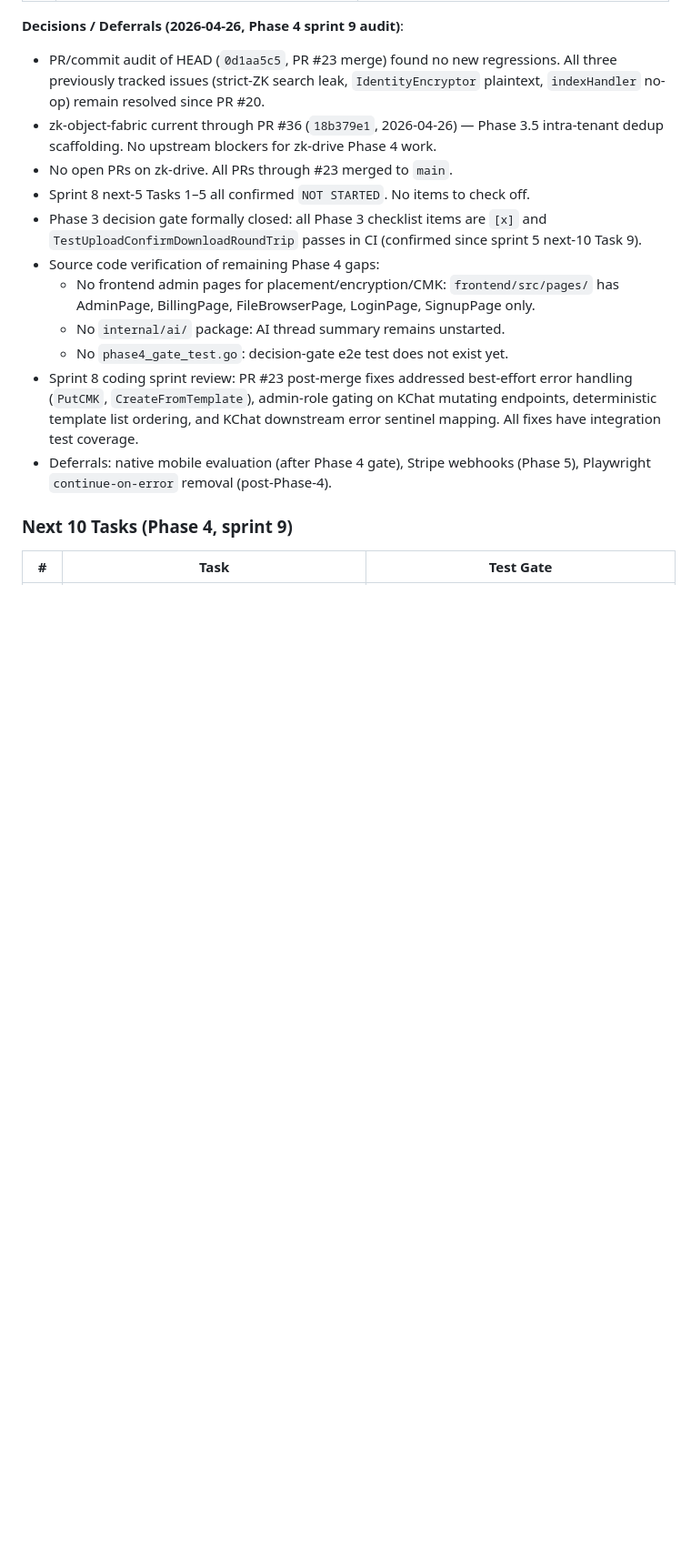
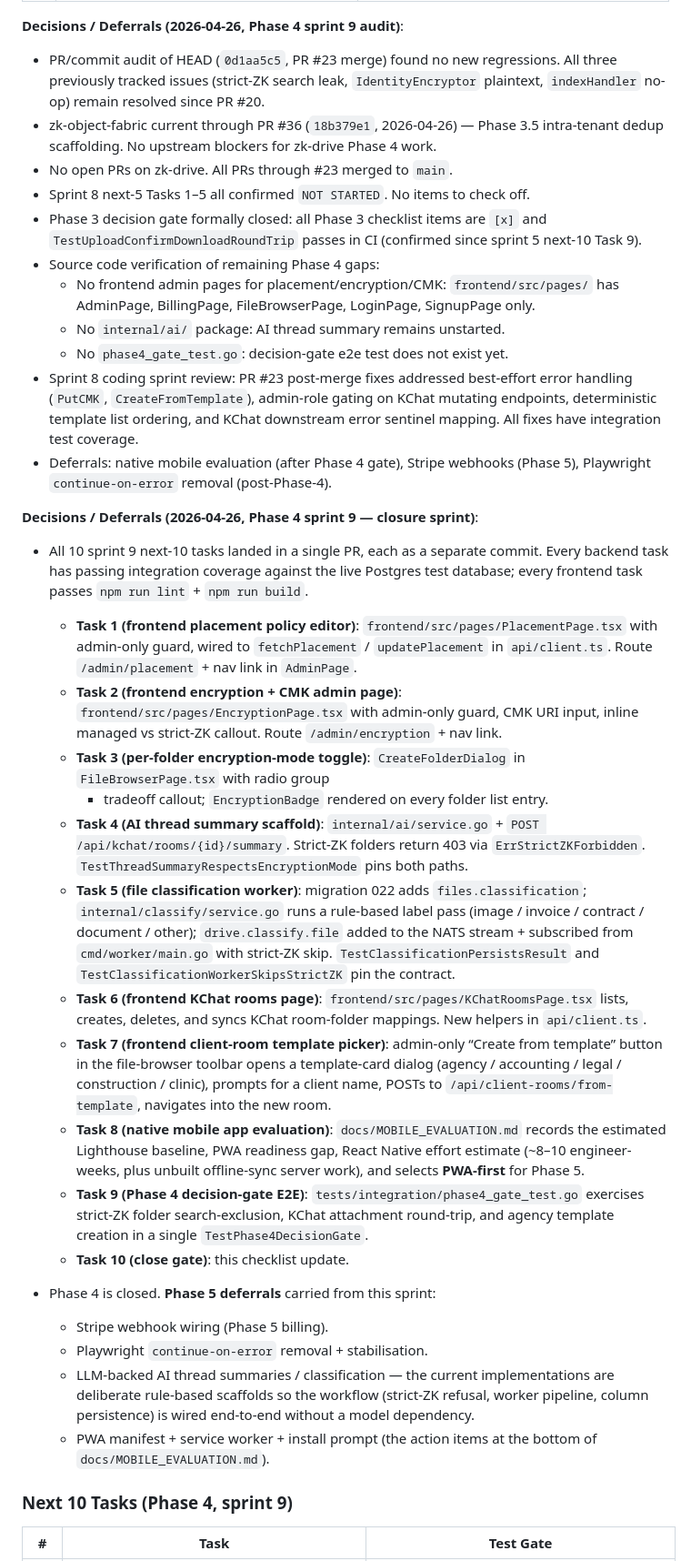
Before and after one commit to kennguy3n/zk-drive, a Markdown page: docs/PROGRESS.md, the part around one of its changes. Shown at 91% size. Rendered like a GitHub page; blank space fills up the shorter version.

```diff
--- a/docs/PROGRESS.md
+++ b/docs/PROGRESS.md
@@ -984,6 +1011,66 @@ Checklist:
 - Sprint 8 coding sprint review: PR #23 post-merge fixes addressed best-effort error handling (`PutCMK`, `CreateFromTemplate`), admin-role gating on KChat mutating endpoints, deterministic template list ordering, and KChat downstream error sentinel mapping. All fixes have integration test coverage.
 - Deferrals: native mobile evaluation (after Phase 4 gate), Stripe webhooks (Phase 5), Playwright `continue-on-error` removal (post-Phase-4).
 
+**Decisions / Deferrals (2026-04-26, Phase 4 sprint 9 — closure sprint)**:
+
+- All 10 sprint 9 next-10 tasks landed in a single PR, each as a
+  separate commit. Every backend task has passing integration
+  coverage against the live Postgres test database; every frontend
+  task passes `npm run lint` + `npm run build`.
+  - **Task 1 (frontend placement policy editor)**:
+    `frontend/src/pages/PlacementPage.tsx` with admin-only guard,
+    wired to `fetchPlacement` / `updatePlacement` in `api/client.ts`.
+    Route `/admin/placement` + nav link in `AdminPage`.
+  - **Task 2 (frontend encryption + CMK admin page)**:
+    `frontend/src/pages/EncryptionPage.tsx` with admin-only guard,
+    CMK URI input, inline managed vs strict-ZK callout. Route
+    `/admin/encryption` + nav link.
+  - **Task 3 (per-folder encryption-mode toggle)**:
+    `CreateFolderDialog` in `FileBrowserPage.tsx` with radio group
+    + tradeoff callout; `EncryptionBadge` rendered on every folder
+    list entry.
+  - **Task 4 (AI thread summary scaffold)**:
+    `internal/ai/service.go` + `POST /api/kchat/rooms/{id}/summary`.
+    Strict-ZK folders return 403 via `ErrStrictZKForbidden`.
+    `TestThreadSummaryRespectsEncryptionMode` pins both paths.
+  - **Task 5 (file classification worker)**: migration 022 adds
+    `files.classification`; `internal/classify/service.go` runs a
+    rule-based label pass (image / invoice / contract / document /
+    other); `drive.classify.file` added to the NATS stream +
+    subscribed from `cmd/worker/main.go` with strict-ZK skip.
+    `TestClassificationPersistsResult` and
+    `TestClassificationWorkerSkipsStrictZK` pin the contract.
+  - **Task 6 (frontend KChat rooms page)**:
+    `frontend/src/pages/KChatRoomsPage.tsx` lists, creates, deletes,
+    and syncs KChat room-folder mappings. New helpers in
+    `api/client.ts`.
+  - **Task 7 (frontend client-room template picker)**: admin-only
+    “Create from template” button in the file-browser toolbar opens
+    a template-card dialog (agency / accounting / legal /
+    construction / clinic), prompts for a client name, POSTs to
+    `/api/client-rooms/from-template`, navigates into the new
+    room.
+  - **Task 8 (native mobile app evaluation)**:
+    `docs/MOBILE_EVALUATION.md` records the estimated Lighthouse
+    baseline, PWA readiness gap, React Native effort estimate
+    (~8–10 engineer-weeks, plus unbuilt offline-sync server work),
+    and selects **PWA-first** for Phase 5.
+  - **Task 9 (Phase 4 decision-gate E2E)**:
+    `tests/integration/phase4_gate_test.go` exercises strict-ZK
+    folder search-exclusion, KChat attachment round-trip, and
+    agency template creation in a single `TestPhase4DecisionGate`.
+  - **Task 10 (close gate)**: this checklist update.
+
+- Phase 4 is closed. **Phase 5 deferrals** carried from this sprint:
+  - Stripe webhook wiring (Phase 5 billing).
+  - Playwright `continue-on-error` removal + stabilisation.
+  - LLM-backed AI thread summaries / classification — the current
+    implementations are deliberate rule-based scaffolds so the
+    workflow (strict-ZK refusal, worker pipeline, column
+    persistence) is wired end-to-end without a model dependency.
+  - PWA manifest + service worker + install prompt (the action
+    items at the bottom of `docs/MOBILE_EVALUATION.md`).
+
 ### Next 10 Tasks (Phase 4, sprint 9)
 
 | # | Task | Test Gate |
```
Also changed, not shown: other parts of docs/PROGRESS.md (+55 -28 lines).
